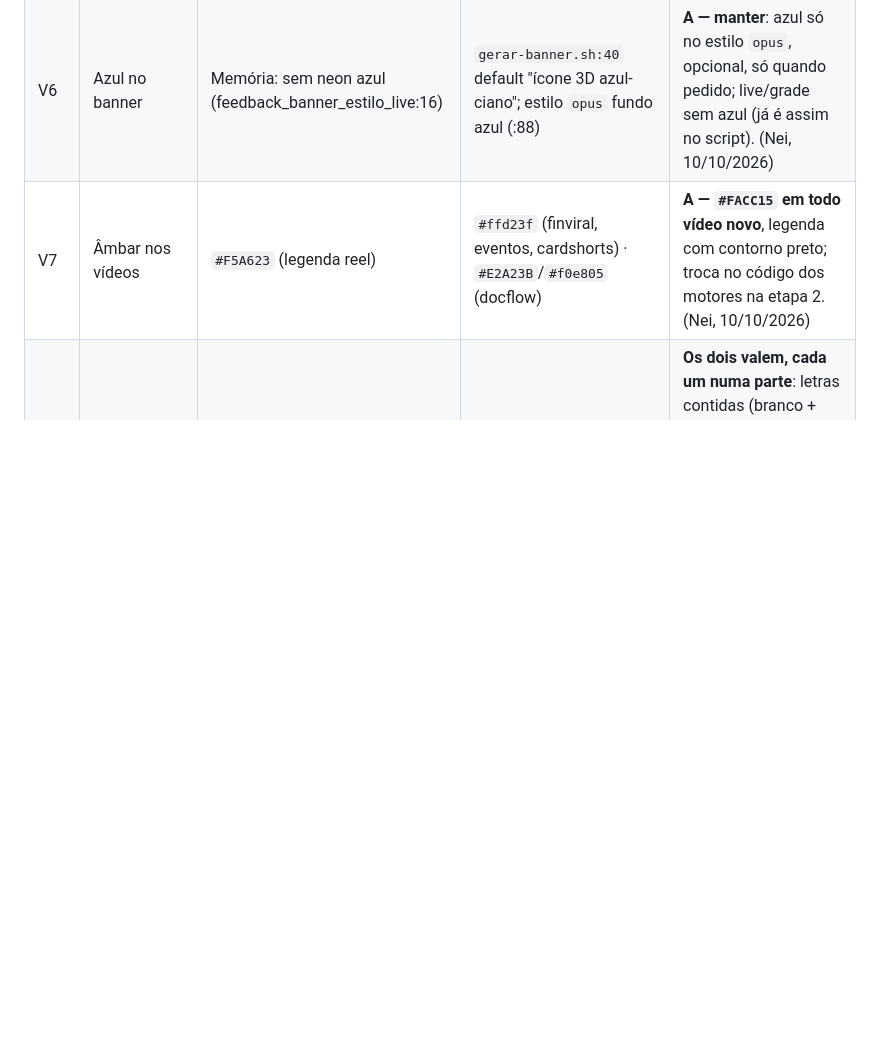
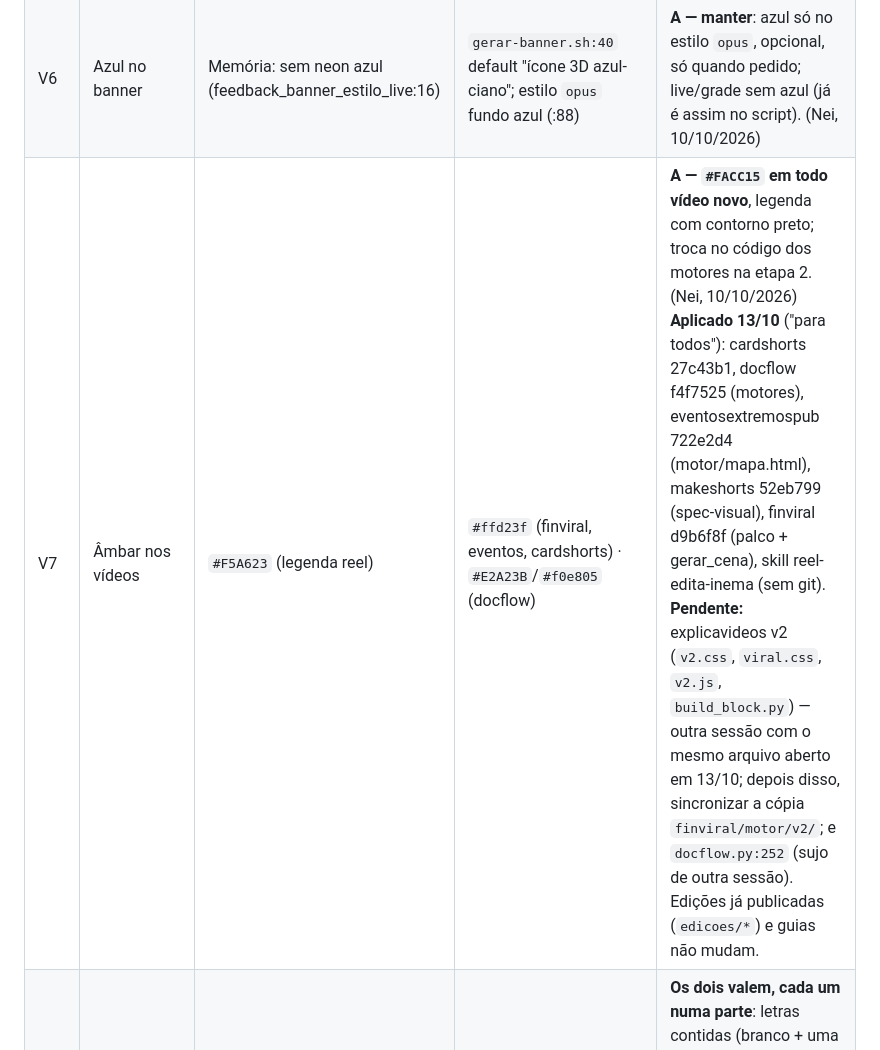
Before and after one commit to inematds/inema-design, a Markdown page: DECISOES.md, the part around the change. Rendered like a GitHub page; blank space fills up the shorter version.

Commit message:
V7 aplicada em 5 motores + reel-edita; explicavideos pendente
Co-Authored-By: Claude Opus 5.5 <noreply@anthropic.com>

```diff
--- a/DECISOES.md
+++ b/DECISOES.md
@@ -13,7 +13,7 @@ As fontes divergem nos pontos abaixo. O kit NÃO escolheu nenhum lado. Quando de
 | V4 | Fonte de título | Guia: Sora | v2: Inter · v5/v6: Newsreader (serif) | **A — Sora** no título de toda página nova; corpo Inter. (Nei, 10/10/2026) |
 | V5 | Fonte condensada | Banner proíbe (gerar-banner.sh:55,74) | Thumb "manchete" pede sans condensada (thumbviral/estilos.py:5) | **A — thumb é exceção**: condensada pode na thumb, banner continua proibindo. (Nei, 10/10/2026) |
 | V6 | Azul no banner | Memória: sem neon azul (feedback_banner_estilo_live:16) | `gerar-banner.sh:40` default "ícone 3D azul-ciano"; estilo `opus` fundo azul (:88) | **A — manter**: azul só no estilo `opus`, opcional, só quando pedido; live/grade sem azul (já é assim no script). (Nei, 10/10/2026) |
-| V7 | Âmbar nos vídeos | `#F5A623` (legenda reel) | `#ffd23f` (finviral, eventos, cardshorts) · `#E2A23B`/`#f0e805` (docflow) | **A — `#FACC15` em todo vídeo novo**, legenda com contorno preto; troca no código dos motores na etapa 2. (Nei, 10/10/2026) |
+| V7 | Âmbar nos vídeos | `#F5A623` (legenda reel) | `#ffd23f` (finviral, eventos, cardshorts) · `#E2A23B`/`#f0e805` (docflow) | **A — `#FACC15` em todo vídeo novo**, legenda com contorno preto; troca no código dos motores na etapa 2. (Nei, 10/10/2026) **Aplicado 13/10** ("para todos"): cardshorts 27c43b1, docflow f4f7525 (motores), eventosextremospub 722e2d4 (motor/mapa.html), makeshorts 52eb799 (spec-visual), finviral d9b6f8f (palco + gerar_cena), skill reel-edita-inema (sem git). **Pendente:** explicavideos v2 (`v2.css`, `viral.css`, `v2.js`, `build_block.py`) — outra sessão com o mesmo arquivo aberto em 13/10; depois disso, sincronizar a cópia `finviral/motor/v2/`; e `docflow.py:252` (sujo de outra sessão). Edições já publicadas (`edicoes/*`) e guias não mudam. |
 | V8 | Dosagem de dourado no banner | "Contido, dourado só como acento" (SKILL landing :298) | "Luz âmbar-laranja de palco, cor viva" (gerar-banner.sh:54) | **Os dois valem, cada um numa parte**: letras contidas (branco + uma palavra dourada), cena com luz quente viva; nunca tudo dourado nem cinza. Alinhar a frase da skill na etapa 3. (Nei, 10/10/2026) |
 | V9 | Hero do guia | Capa `split` (SKILL :221) | Banner 16:9 na hero, capa só reserva (SKILL :252) | **Não era conflito**: `split` é o layout da capa do CATÁLOGO (`capa/capa.png`, lida pelo portal/PRO); a hero do guia é o banner live 16:9, e o `hero.png` cru é só reserva se o banner falhar. Registrado em 11/10/2026. |
 | V10 | Emoji | Guia (logo) e v2 (títulos de card) usam | v6 proíbe | **A — por linha**: guia e v2 usam emoji só como ícone pequeno (logo, cartão), nunca no meio do texto; v5 e v6 sem emoji. (Nei, 11/10/2026) |
```
Also changed, not shown: HISTORICO.md (+1 -0 lines).
